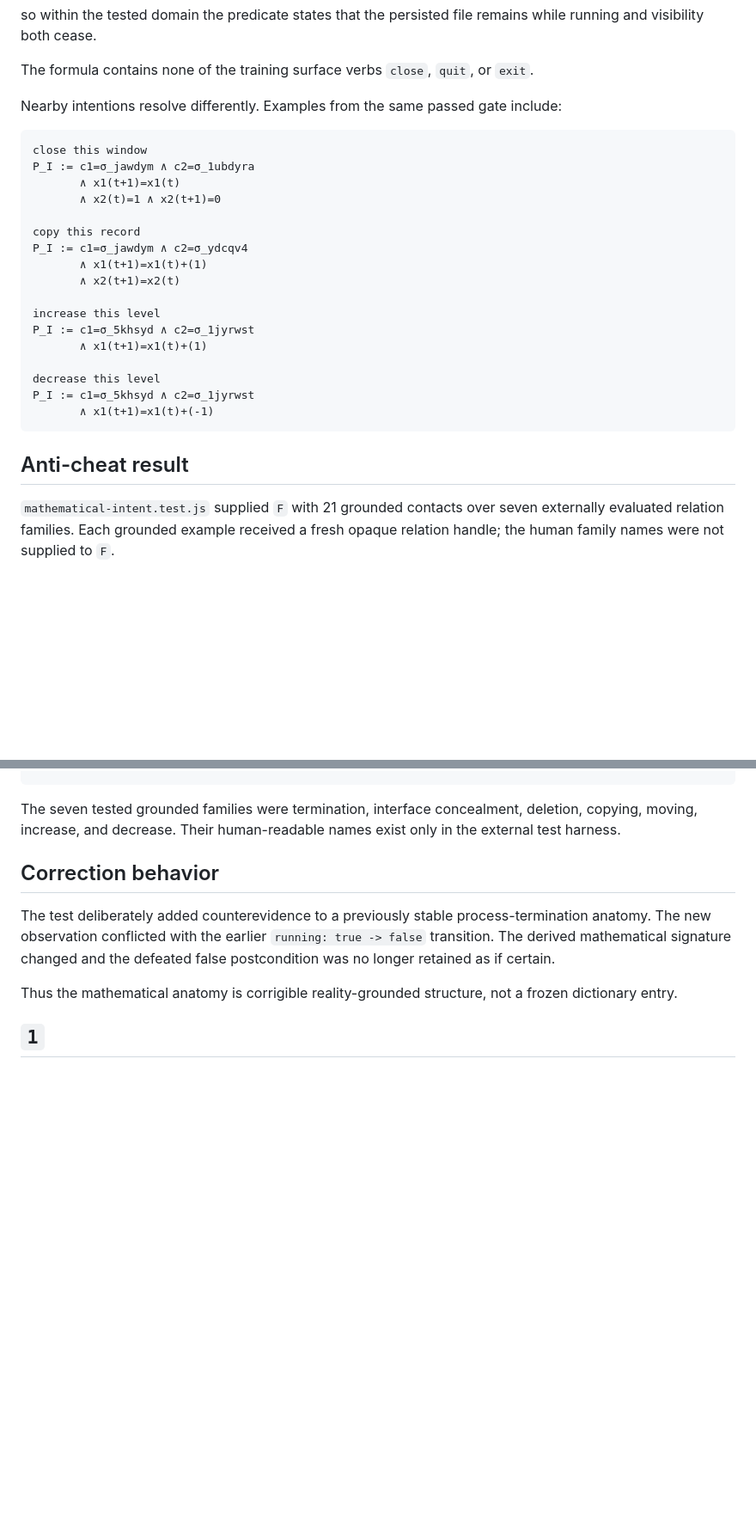
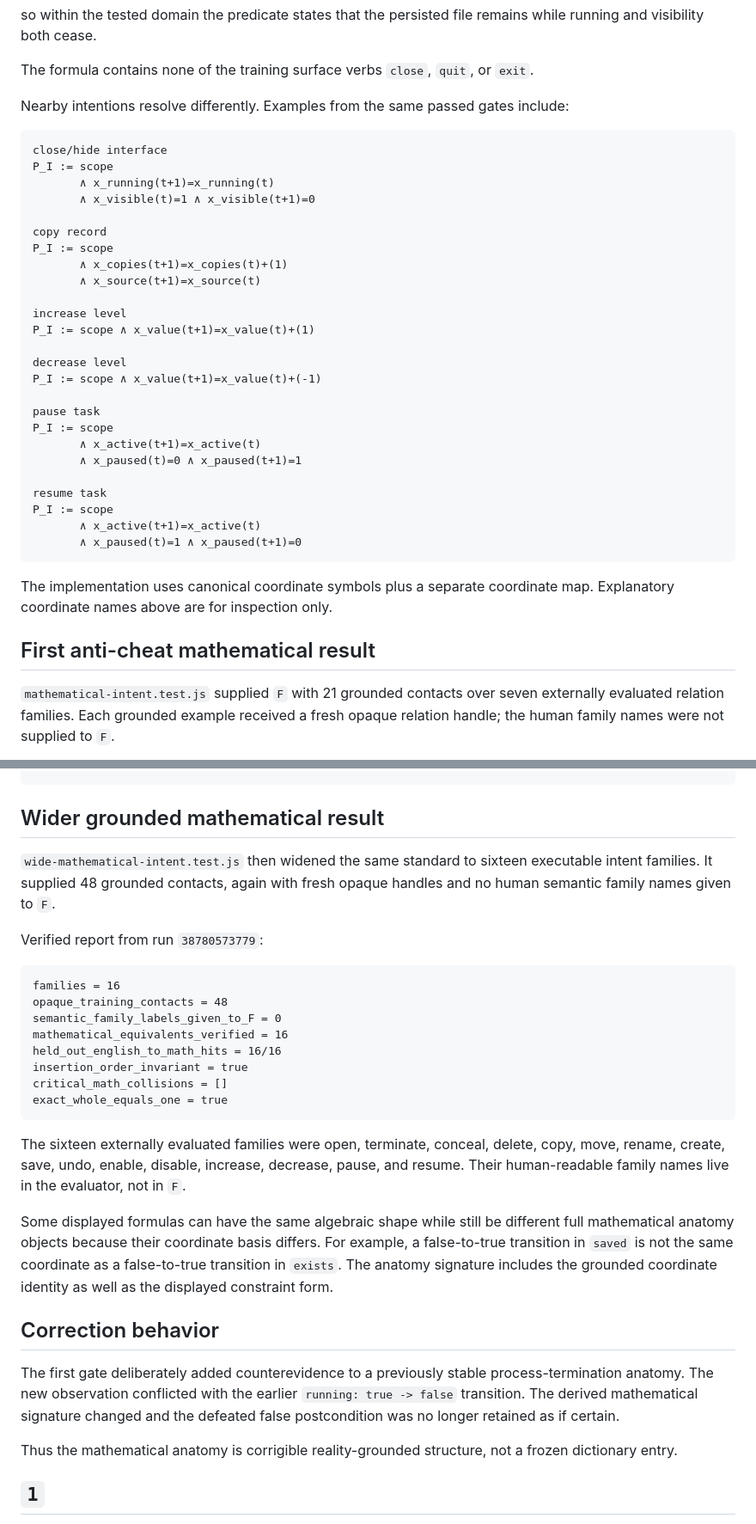
Before and after one commit to raulmiguelparasiii/42ndMind, a Markdown page: CHECKPOINT_MATHEMATICAL_INTENT_2026-10-15.md, 2 parts joined by grey strips. Shown at 86% size. Rendered like a GitHub page; blank space fills up the shorter version.

Commit message:
Record wider sixteen-family mathematical-intent result

````diff
--- a/CHECKPOINT_MATHEMATICAL_INTENT_2026-10-15.md
+++ b/CHECKPOINT_MATHEMATICAL_INTENT_2026-10-15.md
@@ -82,29 +93,39 @@ so within the tested domain the predicate states that the persisted file remains
 
 The formula contains none of the training surface verbs `close`, `quit`, or `exit`.
 
-Nearby intentions resolve differently. Examples from the same passed gate include:
+Nearby intentions resolve differently. Examples from the same passed gates include:
 
 ```text
-close this window
-P_I := c1=σ_jawdym ∧ c2=σ_1ubdyra
-       ∧ x1(t+1)=x1(t)
-       ∧ x2(t)=1 ∧ x2(t+1)=0
+close/hide interface
+P_I := scope
+       ∧ x_running(t+1)=x_running(t)
+       ∧ x_visible(t)=1 ∧ x_visible(t+1)=0
 
-copy this record
-P_I := c1=σ_jawdym ∧ c2=σ_ydcqv4
-       ∧ x1(t+1)=x1(t)+(1)
-       ∧ x2(t+1)=x2(t)
+copy record
+P_I := scope
+       ∧ x_copies(t+1)=x_copies(t)+(1)
+       ∧ x_source(t+1)=x_source(t)
 
-increase this level
-P_I := c1=σ_5khsyd ∧ c2=σ_1jyrwst
-       ∧ x1(t+1)=x1(t)+(1)
+increase level
+P_I := scope ∧ x_value(t+1)=x_value(t)+(1)
 
-decrease this level
-P_I := c1=σ_5khsyd ∧ c2=σ_1jyrwst
-       ∧ x1(t+1)=x1(t)+(-1)
+decrease level
+P_I := scope ∧ x_value(t+1)=x_value(t)+(-1)
+
+pause task
+P_I := scope
+       ∧ x_active(t+1)=x_active(t)
+       ∧ x_paused(t)=0 ∧ x_paused(t+1)=1
+
+resume task
+P_I := scope
+       ∧ x_active(t+1)=x_active(t)
+       ∧ x_paused(t)=1 ∧ x_paused(t+1)=0
 ```
 
-## Anti-cheat result
+The implementation uses canonical coordinate symbols plus a separate coordinate map. Explanatory coordinate names above are for inspection only.
+
+## First anti-cheat mathematical result
 
 `mathematical-intent.test.js` supplied `F` with 21 grounded contacts over seven externally evaluated relation families. Each grounded example received a fresh opaque relation handle; the human family names were not supplied to `F`.
 
@@ -122,11 +143,30 @@ counterevidence_reopened_anatomy = true
 exact_resolution_whole_equals_one = true
 ```
 
-The seven tested grounded families were termination, interface concealment, deletion, copying, moving, increase, and decrease. Their human-readable names exist only in the external test harness.
+## Wider grounded mathematical result
+
+`wide-mathematical-intent.test.js` then widened the same standard to sixteen executable intent families. It supplied 48 grounded contacts, again with fresh opaque handles and no human semantic family names given to `F`.
+
+Verified report from run `38780573779`:
+
+```text
+families = 16
+opaque_training_contacts = 48
+semantic_family_labels_given_to_F = 0
+mathematical_equivalents_verified = 16
+held_out_english_to_math_hits = 16/16
+insertion_order_invariant = true
+critical_math_collisions = []
+exact_whole_equals_one = true
+```
+
+The sixteen externally evaluated families were open, terminate, conceal, delete, copy, move, rename, create, save, undo, enable, disable, increase, decrease, pause, and resume. Their human-readable family names live in the evaluator, not in `F`.
+
+Some displayed formulas can have the same algebraic shape while still be different full mathematical anatomy objects because their coordinate basis differs. For example, a false-to-true transition in `saved` is not the same coordinate as a false-to-true transition in `exists`. The anatomy signature includes the grounded coordinate identity as well as the displayed constraint form.
 
 ## Correction behavior
 
-The test deliberately added counterevidence to a previously stable process-termination anatomy. The new observation conflicted with the earlier `running: true -> false` transition. The derived mathematical signature changed and the defeated false postcondition was no longer retained as if certain.
+The first gate deliberately added counterevidence to a previously stable process-termination anatomy. The new observation conflicted with the earlier `running: true -> false` transition. The derived mathematical signature changed and the defeated false postcondition was no longer retained as if certain.
 
 Thus the mathematical anatomy is corrigible reality-grounded structure, not a frozen dictionary entry.
 
````
Also changed, not shown: other parts of CHECKPOINT_MATHEMATICAL_INTENT_2026-10-15.md (+26 -15 lines).
